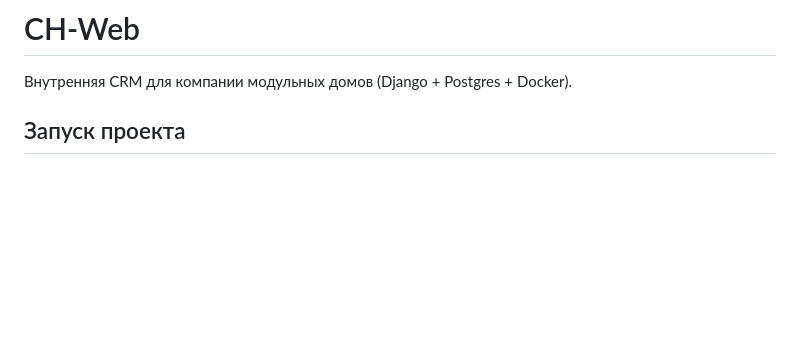
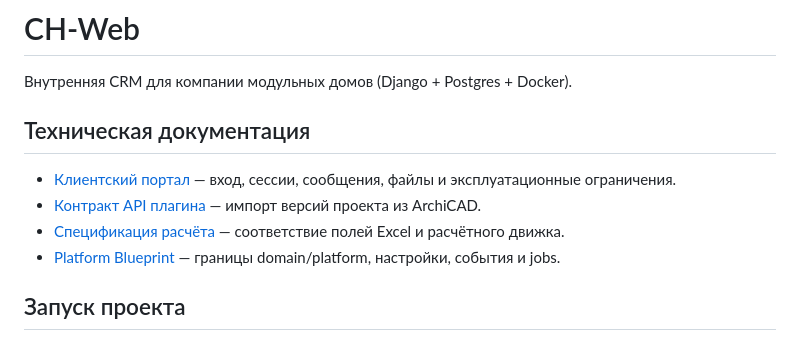
Before and after one commit to DGersmv/CH-Web, a Markdown page: README.md, the part around the change. Drawn GitHub-style; blank space fills up the shorter version.

Commit message:
docs: document client portal workflow
Co-authored-by: Dmitry Gerasimov <DGersmv@users.noreply.github.com>

```diff
--- a/README.md
+++ b/README.md
@@ -1,6 +1,13 @@
 # CH-Web
 
 Внутренняя CRM для компании модульных домов (Django + Postgres + Docker).
+
+## Техническая документация
+
+- [Клиентский портал](docs/client-portal-workflow.md) — вход, сессии, сообщения, файлы и эксплуатационные ограничения.
+- [Контракт API плагина](docs/plugin-api-contract.md) — импорт версий проекта из ArchiCAD.
+- [Спецификация расчёта](docs/excel-formula-spec.md) — соответствие полей Excel и расчётного движка.
+- [Platform Blueprint](docs/ch-crm-platform-blueprint.md) — границы domain/platform, настройки, события и jobs.
 
 ## Запуск проекта
 
```
Also changed, not shown: docs/ch-crm-platform-blueprint.md (+5 -2 lines), docs/client-portal-workflow.md (added, +150 -0 lines).
